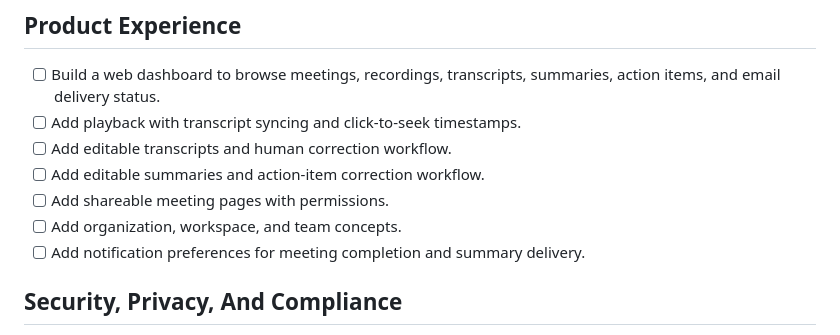
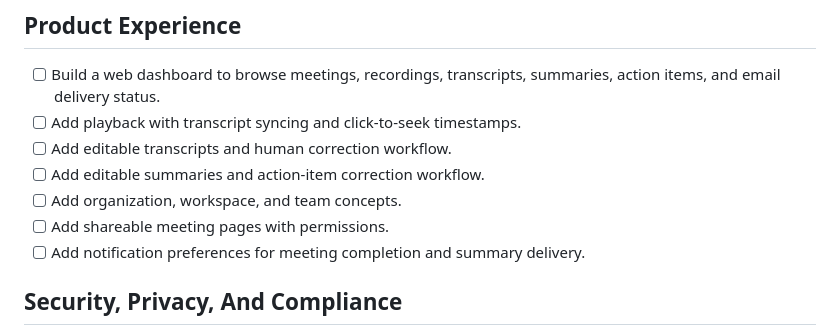
Before and after one commit to ssadev/meetread.ai, a Markdown page: ROADMAP.md, the part around the change. GitHub-like rendering.

Commit message:
docs: update README and ROADMAP to reflect manual join, Sarvam AI, new env vars, and fix Product Experience ordering

```diff
--- a/ROADMAP.md
+++ b/ROADMAP.md
@@ -96,8 +96,8 @@ The current implementation joins Google Meet calls from Calendar, records routed
 - [ ] Add playback with transcript syncing and click-to-seek timestamps.
 - [ ] Add editable transcripts and human correction workflow.
 - [ ] Add editable summaries and action-item correction workflow.
+- [ ] Add organization, workspace, and team concepts.
 - [ ] Add shareable meeting pages with permissions.
-- [ ] Add organization, workspace, and team concepts.
 - [ ] Add notification preferences for meeting completion and summary delivery.
 
 ## Security, Privacy, And Compliance
```
